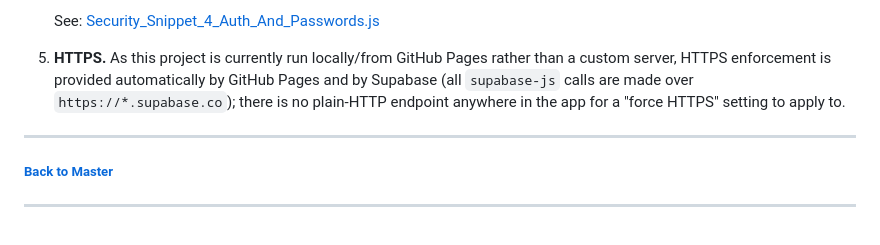
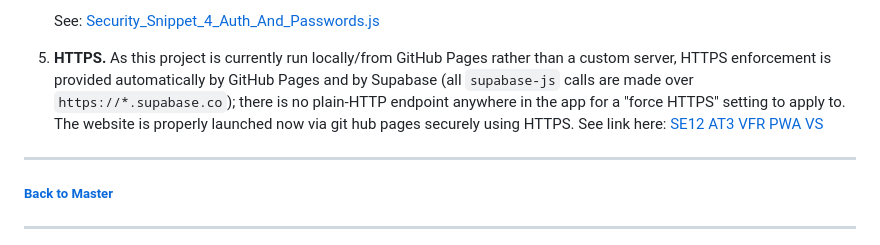
Before and after one commit to vismay-byte/SE12-VS-AT3, a Markdown page: Documentation/03.Producing_and_Implementing/Producing_and_Implementing.md, the part around the change. GitHub-like rendering.

Commit message:
link to project added - https

```diff
--- a/Documentation/03.Producing_and_Implementing/Producing_and_Implementing.md
+++ b/Documentation/03.Producing_and_Implementing/Producing_and_Implementing.md
@@ -310,7 +310,7 @@ END
 
     See: [Security_Snippet_4_Auth_And_Passwords.js](Security_Snippet_4_Auth_And_Passwords.js)
 
-5. **HTTPS.** As this project is currently run locally/from GitHub Pages rather than a custom server, HTTPS enforcement is provided automatically by GitHub Pages and by Supabase (all `supabase-js` calls are made over `https://*.supabase.co`); there is no plain-HTTP endpoint anywhere in the app for a "force HTTPS" setting to apply to.
+5. **HTTPS.** As this project is currently run locally/from GitHub Pages rather than a custom server, HTTPS enforcement is provided automatically by GitHub Pages and by Supabase (all `supabase-js` calls are made over `https://*.supabase.co`); there is no plain-HTTP endpoint anywhere in the app for a "force HTTPS" setting to apply to. The website is properly launched now via git hub pages securely using HTTPS. See link here: [SE12 AT3 VFR PWA VS](https://vismay-byte.github.io/SE12-VS-AT3/)
 
 ---
 
```
